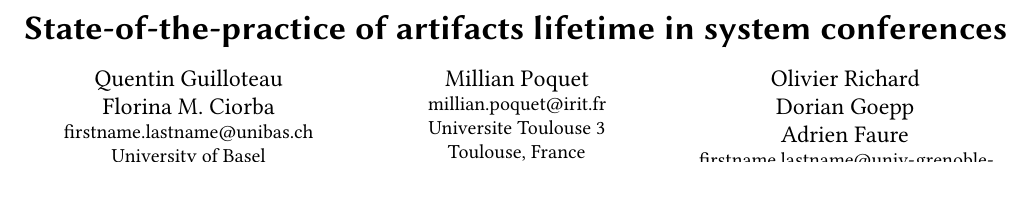
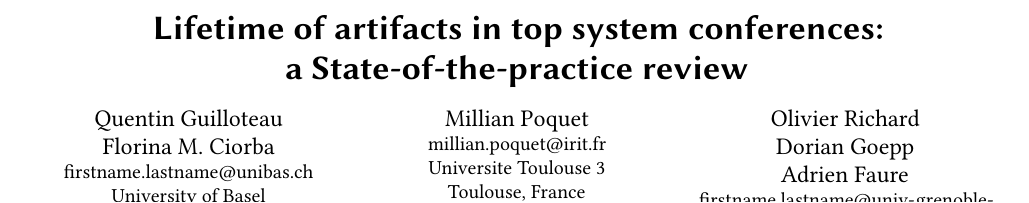
Before and after one commit to GuilloteauQ/artefact-lifetime, a LaTeX paper (rep24/main.tex): part of page 1 of 12, cut at the place of the change, the shorter picture padded with empty space. Compiled offline with pdfLaTeX.

Commit message:
change title

```diff
--- a/rep24/main.tex
+++ b/rep24/main.tex
@@ -80,7 +80,8 @@
 \begin{document}
 
 % \title{State-of-practice for sharing artifacts in top system conferences: Are~we~reproducible~yet?}
-\title{State-of-the-practice of artifacts lifetime in system conferences}
+%\title{State-of-the-practice of artifacts lifetime in system conferences}
+\title{Lifetime of artifacts in top system conferences: a~State-of-the-practice~review}
 %\title{Study of the State-of-the-practice for sharing artifacts in top system conferences from the point-of-view of artifacts lifetimes}
 %\title{A lifetime-focused review of the State-of-the-practice for sharing artifacts in top system conferences}
 
```
